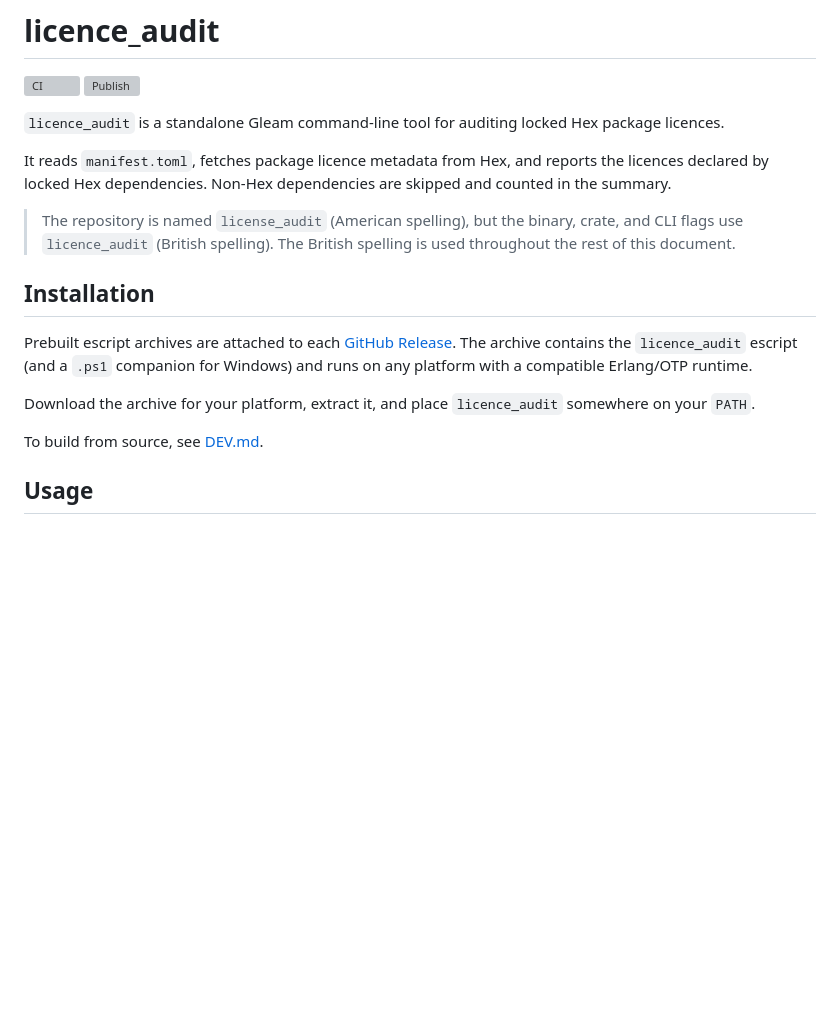
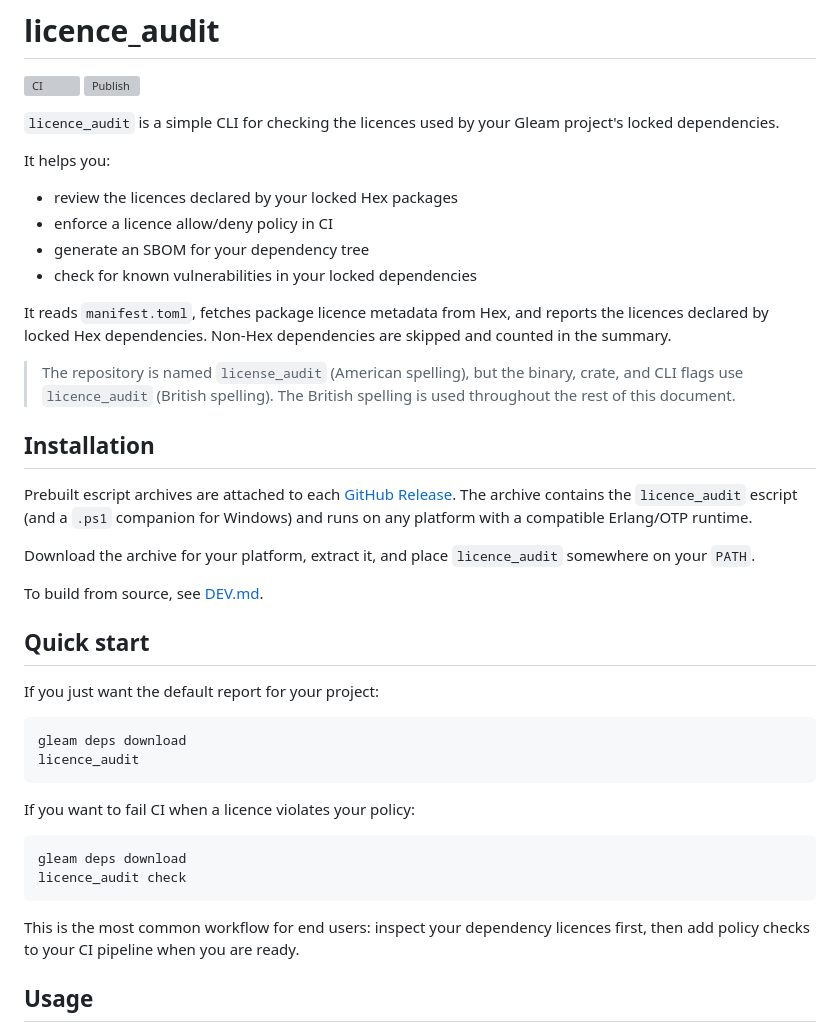
Before and after one commit to tylerbutler/licence_audit, a Markdown page: README.md, the part around the change. Rendered like a GitHub page; blank space fills up the shorter version; grey boxes are pictures that could not be loaded.

Commit message:
docs: improve README for end users

````diff
--- a/README.md
+++ b/README.md
@@ -3,7 +3,14 @@
 [![CI](https://github.com/tylerbutler/license_audit/actions/workflows/ci.yml/badge.svg)](https://github.com/tylerbutler/license_audit/actions/workflows/ci.yml)
 [![Publish](https://github.com/tylerbutler/license_audit/actions/workflows/publish.yml/badge.svg)](https://github.com/tylerbutler/license_audit/actions/workflows/publish.yml)
 
-`licence_audit` is a standalone Gleam command-line tool for auditing locked Hex package licences.
+`licence_audit` is a simple CLI for checking the licences used by your Gleam project's locked dependencies.
+
+It helps you:
+
+- review the licences declared by your locked Hex packages
+- enforce a licence allow/deny policy in CI
+- generate an SBOM for your dependency tree
+- check for known vulnerabilities in your locked dependencies
 
 It reads `manifest.toml`, fetches package licence metadata from Hex, and reports the licences declared by locked Hex dependencies. Non-Hex dependencies are skipped and counted in the summary.
 
@@ -20,6 +27,24 @@ Download the archive for your platform, extract it, and place `licence_audit`
 somewhere on your `PATH`.
 
 To build from source, see [DEV.md](./DEV.md).
+
+## Quick start
+
+If you just want the default report for your project:
+
+```sh
+gleam deps download
+licence_audit
+```
+
+If you want to fail CI when a licence violates your policy:
+
+```sh
+gleam deps download
+licence_audit check
+```
+
+This is the most common workflow for end users: inspect your dependency licences first, then add policy checks to your CI pipeline when you are ready.
 
 ## Usage
 
````
